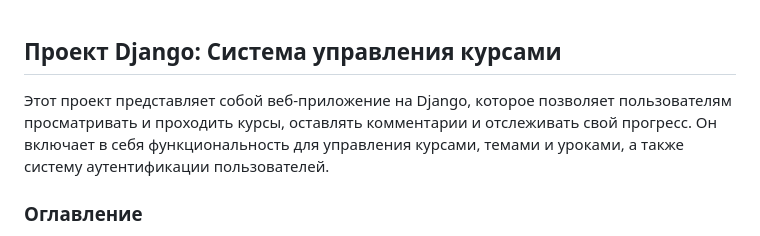
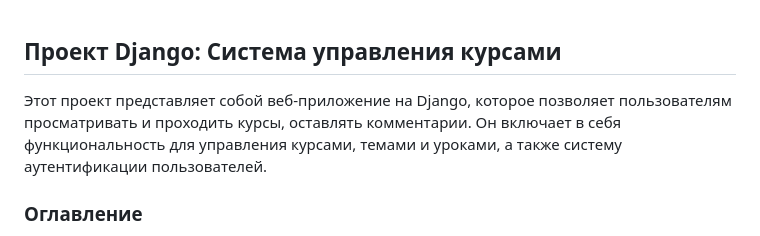
Before and after one commit to Vaibron/L-platform-MySql-, a Markdown page: README.md, the part around the change. Drawn GitHub-style.

```diff
--- a/README.md
+++ b/README.md
@@ -1,6 +1,6 @@
 ## Проект Django: Система управления курсами
 
-Этот проект представляет собой веб-приложение на Django, которое позволяет пользователям просматривать и проходить курсы, оставлять комментарии и отслеживать свой прогресс. Он включает в себя функциональность для управления курсами, темами и уроками, а также систему аутентификации пользователей.
+Этот проект представляет собой веб-приложение на Django, которое позволяет пользователям просматривать и проходить курсы, оставлять комментарии. Он включает в себя функциональность для управления курсами, темами и уроками, а также систему аутентификации пользователей.
 
 ### Оглавление
 
```
